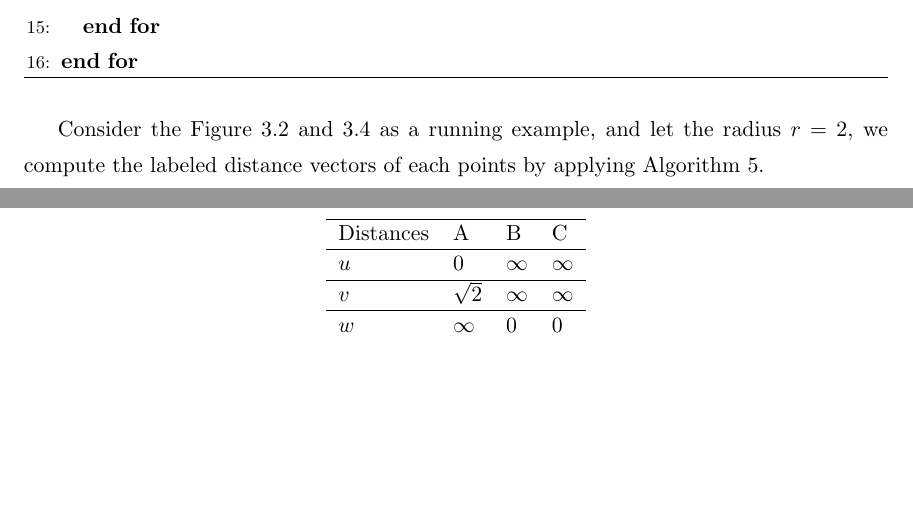
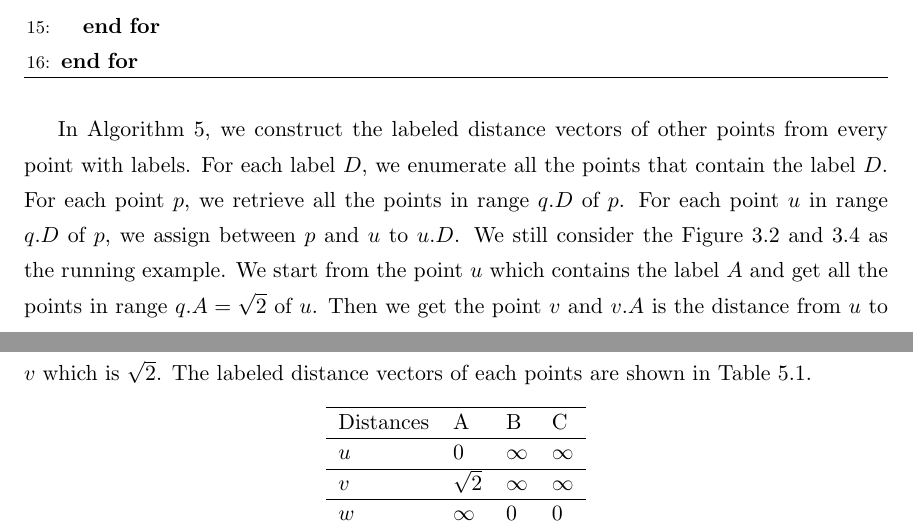
Before and after one commit to liangjiaxing/Thesis_Final, a LaTeX thesis (Thesis_Final/topk_thesis.tex, which reads Thesis_Final/files/five.tex): two parts of pages 43 and 44 of 60, joined at a grey line, cut so that both start at the same text, the shorter picture padded with empty space. Compiled offline with pdfLaTeX.

Commit message:
Updates from ShareLaTeX

```diff
--- a/Thesis_Final/files/five.tex
+++ b/Thesis_Final/files/five.tex
@@ -54,7 +56,8 @@ In this section, we will show an algorithm to compute the $\mathit{CAND}$ of all
   \end{algorithmic}
 \end{algorithm}
 
-Consider the Figure~\ref{fig:spatial_map} and \ref{tab:spot_category} as a running example, and let the radius $r = 2$, we compute the labeled distance vectors of each points by applying Algorithm~\ref{algo:spatial_cand}.
+In Algorithm~\ref{algo:spatial_cand}, we construct the labeled distance vectors of other points from every point with labels. For each label $D$, we enumerate all the points that contain the label $D$. For each point $p$, we retrieve all the points in range $q.D$ of $p$. For each point $u$ in range $q.D$ of $p$, we assign between $p$ and $u$ to $u.D$.
+We still consider the Figure~\ref{fig:spatial_map} and \ref{tab:spot_category} as the running example. We start from the point $u$ which contains the label $A$ and get all the points in range $q.A = \sqrt{2}$ of $u$. Then we get the point $v$ and $v.A$ is the distance from $u$ to $v$ which is $\sqrt{2}$. The labeled distance vectors of each points are shown in Table~\ref{tab:lv_spatial}.
 
 \begin{table}[h]
     \centering
```
Also changed, not shown: Thesis_Final/files/five.tex (4 more changed lines).
